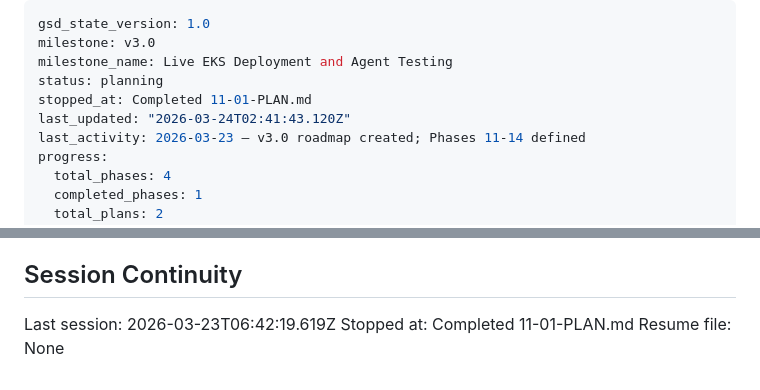
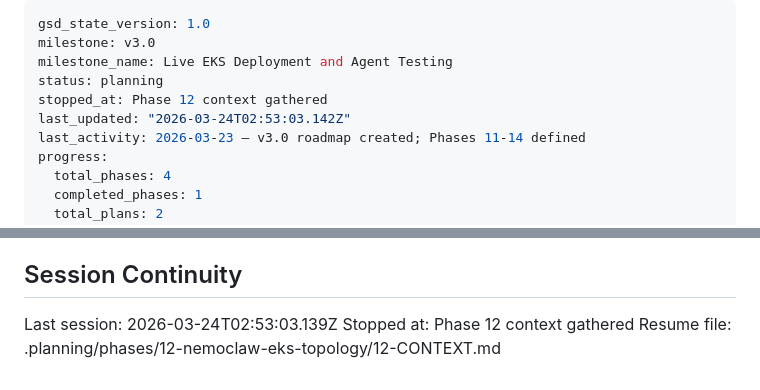
Before and after one commit to weka/wekaappstore, a Markdown page: .planning/STATE.md, 2 parts joined by grey strips. Drawn GitHub-style.

Commit message:
docs(state): record phase 12 context session

```diff
--- a/.planning/STATE.md
+++ b/.planning/STATE.md
@@ -3,8 +3,8 @@ gsd_state_version: 1.0
 milestone: v3.0
 milestone_name: Live EKS Deployment and Agent Testing
 status: planning
-stopped_at: Completed 11-01-PLAN.md
-last_updated: "2026-03-24T02:41:43.120Z"
+stopped_at: Phase 12 context gathered
+last_updated: "2026-03-24T02:53:03.142Z"
 last_activity: 2026-03-23 — v3.0 roadmap created; Phases 11-14 defined
 progress:
   total_phases: 4
@@ -78,6 +78,6 @@ None yet.
 
 ## Session Continuity
 
-Last session: 2026-03-23T06:42:19.619Z
-Stopped at: Completed 11-01-PLAN.md
-Resume file: None
+Last session: 2026-03-24T02:53:03.139Z
+Stopped at: Phase 12 context gathered
+Resume file: .planning/phases/12-nemoclaw-eks-topology/12-CONTEXT.md
```
